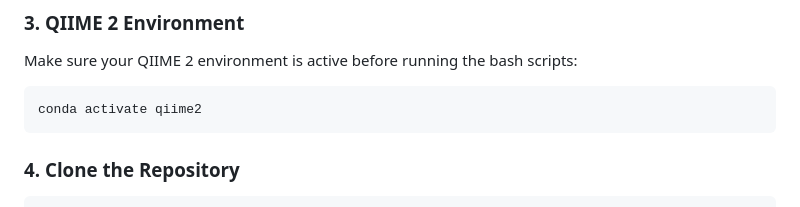
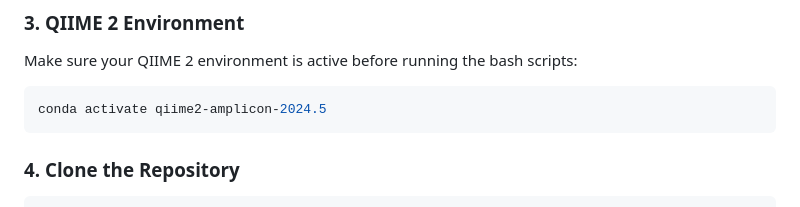
Before and after one commit to meghnasw/Predict-mock-samples-forensic-BFID, a Markdown page: README.md, the part around the change. GitHub-like rendering.

````diff
--- a/README.md
+++ b/README.md
@@ -93,7 +93,7 @@ You can also install them automatically by running the setup chunk in the R Mark
 
 Make sure your QIIME 2 environment is active before running the bash scripts:
 ```bash
-conda activate qiime2
+conda activate qiime2-amplicon-2024.5
 ```
 
 ### 4. Clone the Repository
````
